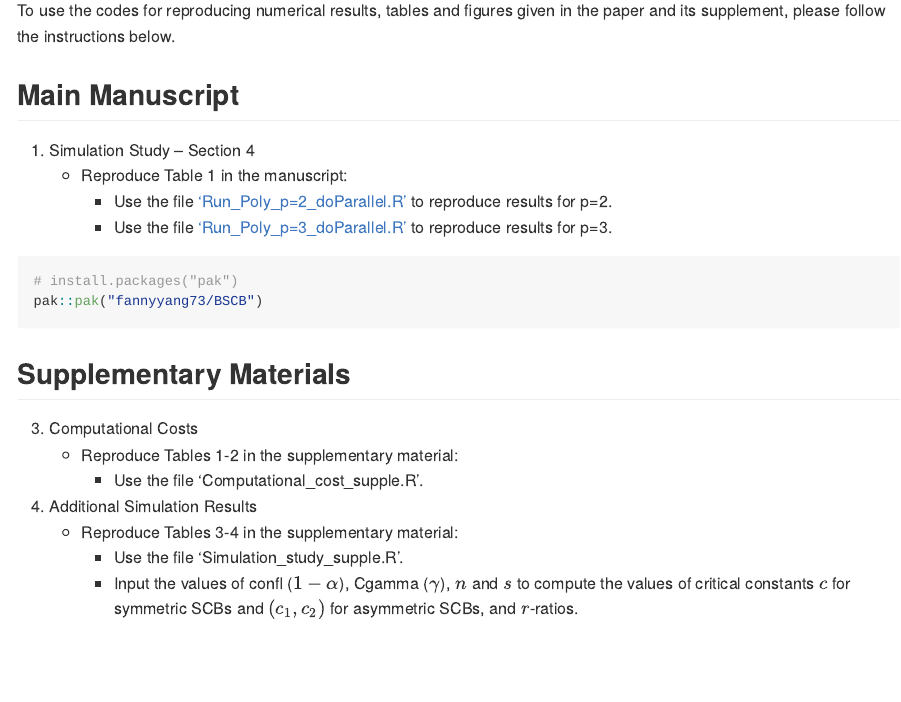
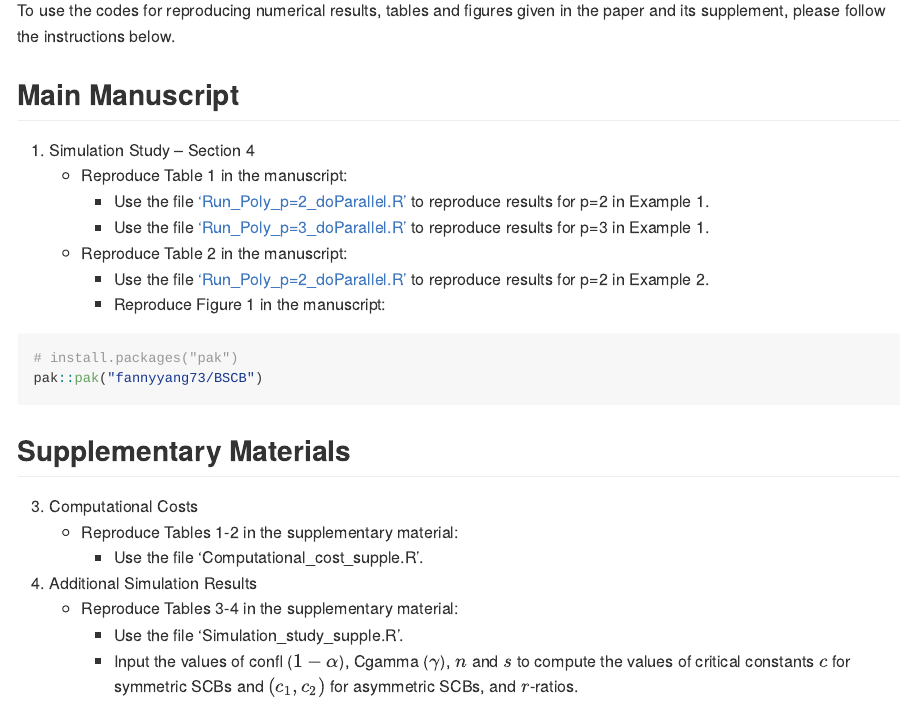
Before and after one commit to fannyyang73/BSCB, an R Markdown document (README.Rmd): the page in a window 1100 px wide, from 770 px down. The pictures show the output file README.md that the author committed with the source, drawn offline in the style of GitHub.

Commit message:
README.md

```diff
--- a/README.Rmd
+++ b/README.Rmd
@@ -43,9 +43,12 @@ To use the codes for reproducing numerical results, tables and figures given in
 ## Main Manuscript
 
 1. Simulation Study – Section 4
-	* Reproduce Table 1 in the manuscript:
-	  * Use the file [‘Run_Poly_p=2_doParallel.R’](https://github.com/fannyyang73/BSCB/tree/main/inst/paper/simulations/Example_1/p%3D2/code_p%3D2/Run_Poly_p=2_doParallel.R) to reproduce results for p=2.
-	  * Use the file [‘Run_Poly_p=3_doParallel.R’](https://github.com/fannyyang73/BSCB/tree/main/inst/paper/simulations/Example_1/p%3D3/code_p%3D3/Run_Poly_p=3_doParallel.R) to reproduce results for p=3.
+   * Reproduce Table 1 in the manuscript:
+	    * Use the file [‘Run_Poly_p=2_doParallel.R’](https://github.com/fannyyang73/BSCB/tree/main/inst/paper/simulations/Example_1/p%3D2/code_p%3D2/Run_Poly_p=2_doParallel.R) to reproduce results for p=2 in Example 1.
+	    * Use the file [‘Run_Poly_p=3_doParallel.R’](https://github.com/fannyyang73/BSCB/tree/main/inst/paper/simulations/Example_1/p%3D3/code_p%3D3/Run_Poly_p=3_doParallel.R) to reproduce results for p=3 in Example 1.
+   * Reproduce Table 2 in the manuscript:
+      * Use the file [‘Run_Poly_p=2_doParallel.R’](https://github.com/fannyyang73/BSCB/tree/main/inst/paper/simulations/Example_2/code_p%3D2/Run_Poly_p=2_doParallel.R) to reproduce results for p=2 in Example 2.
+      * Reproduce Figure 1 in the manuscript:
 
 
 <!-- 1. Illustrative Example - Section 4 -->
```
Also changed, not shown: README.md.
